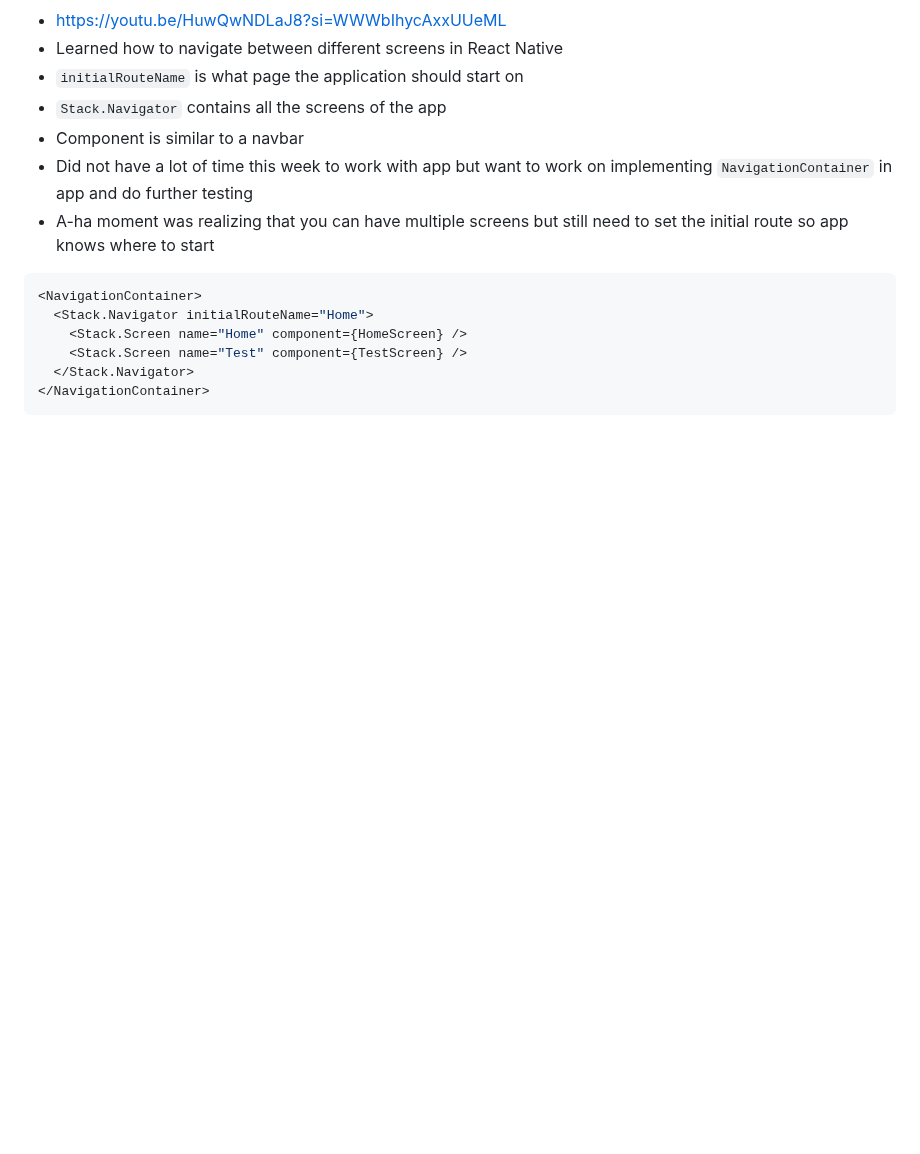
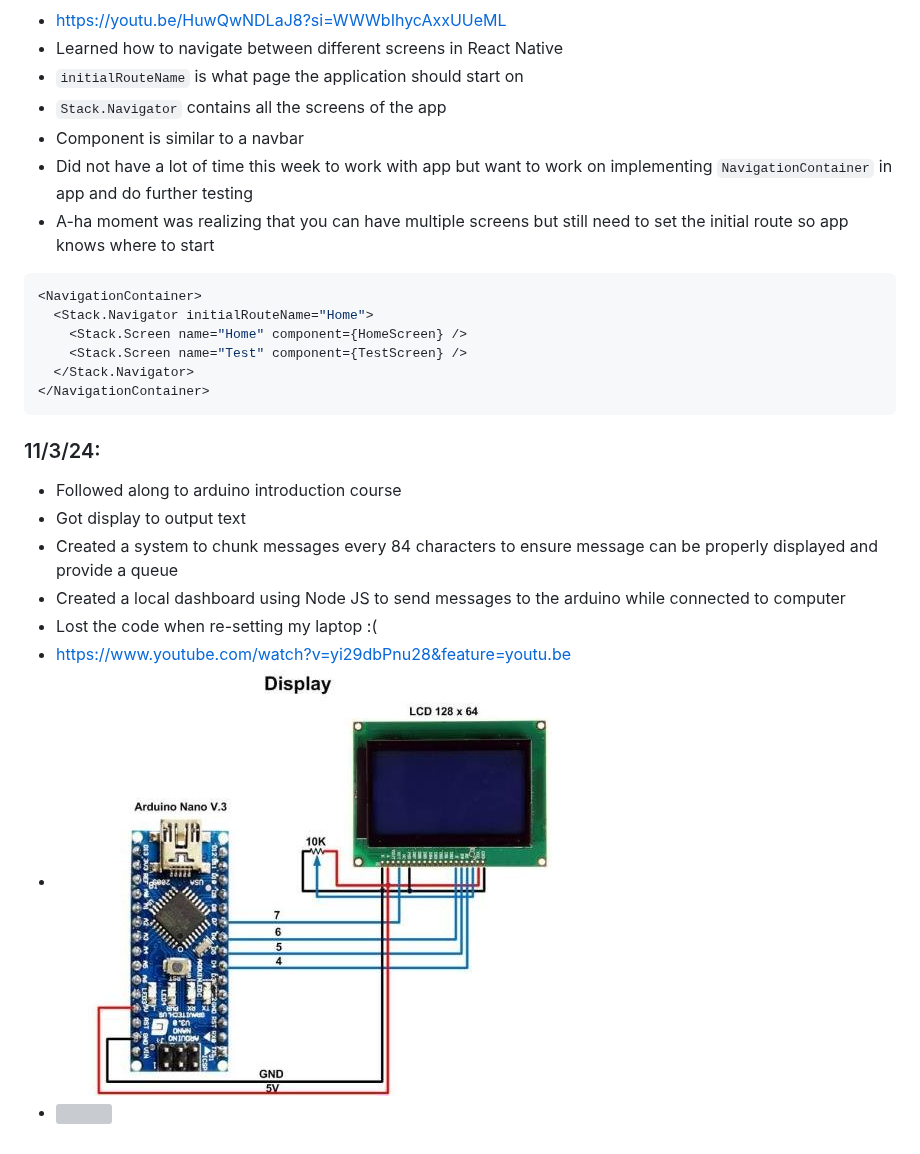
Before and after one commit to samuels0052/apcsa-freedom-project, a Markdown page: tool/learning-log.md, the part around one of its changes. Rendered like a GitHub page; blank space fills up the shorter version; grey boxes are pictures that could not be loaded.

Commit message:
learning log

````diff
--- a/tool/learning-log.md
+++ b/tool/learning-log.md
@@ -105,6 +105,16 @@ const deleteTask = (index: number) => {
 </NavigationContainer>
 ```
 
+### 11/3/24:
+* Followed along to arduino introduction course
+* Got display to output text
+* Created a system to chunk messages every 84 characters to ensure message can be properly displayed and provide a queue
+* Created a local dashboard using Node JS to send messages to the arduino while connected to computer
+* Lost the code when re-setting my laptop :(
+* https://www.youtube.com/watch?v=yi29dbPnu28&feature=youtu.be
+* ![](../blog/img/1.png)
+* ![](../blog/img/2.png)
+
 <!--
 * Links you used today (websites, videos, etc)
 * Things you tried, progress you made, etc
````
Also changed, not shown: other parts of tool/learning-log.md (+3 -3 lines).
